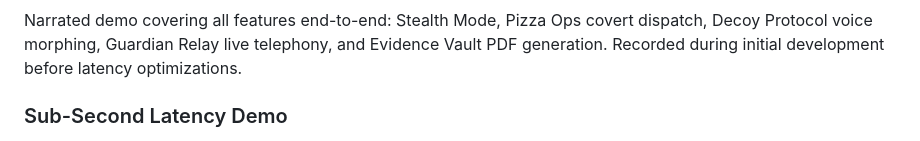
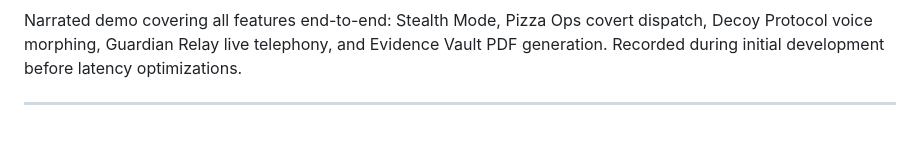
Before and after one commit to sanchita-suni/Calyx, a Markdown page: README.md, the part around one of its changes. Rendered like a GitHub page.

Commit message:
Revise demo sections in README.md
Updated demo sections with links and improved formatting.

```diff
--- a/README.md
+++ b/README.md
@@ -151,5 +149,5 @@ ngrok http 8000
 
 Narrated demo covering all features end-to-end: Stealth Mode, Pizza Ops covert dispatch, Decoy Protocol voice morphing, Guardian Relay live telephony, and Evidence Vault PDF generation. Recorded during initial development before latency optimizations.
 
-### Sub-Second Latency Demo
+---
 
```
Also changed, not shown: other parts of README.md (+3 -5 lines).
